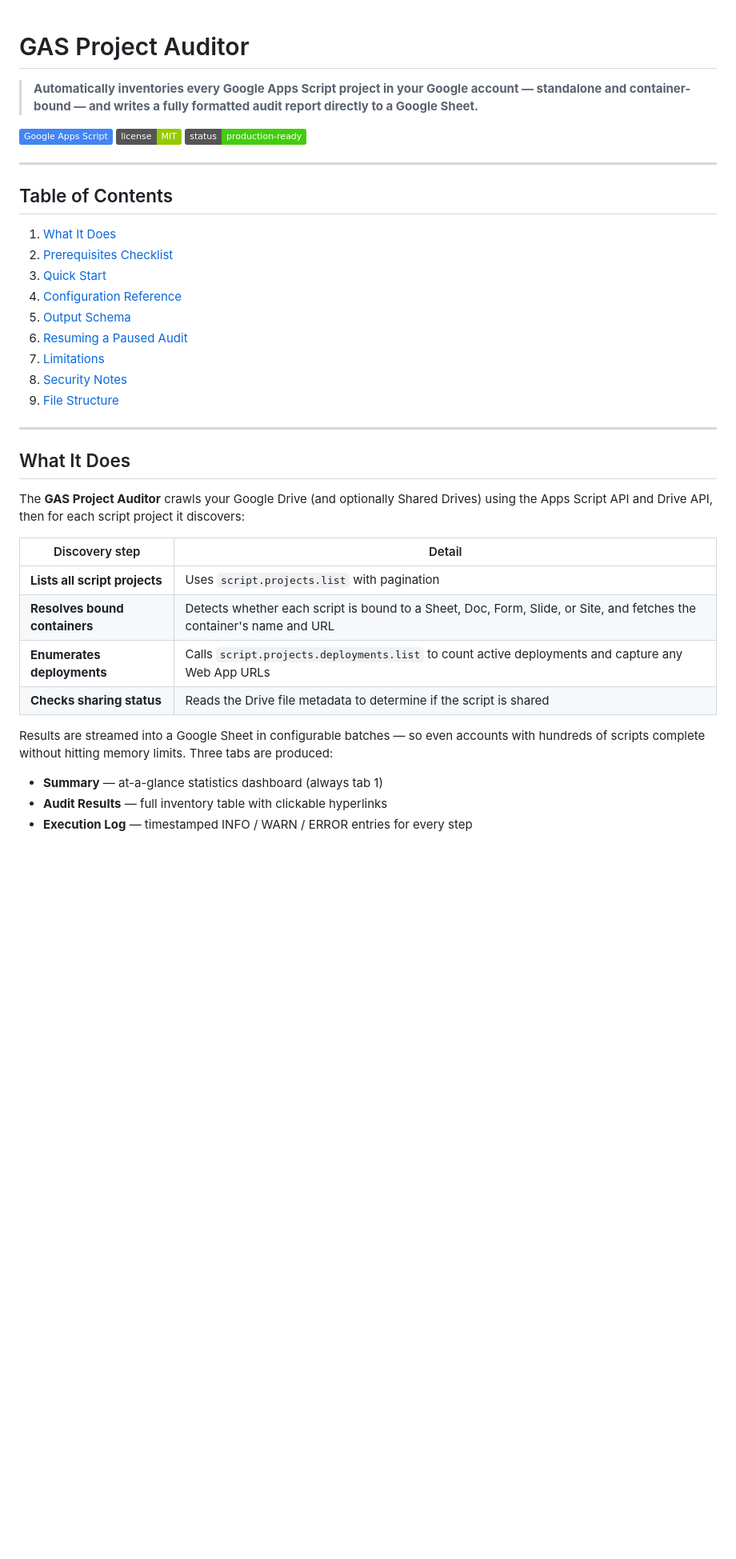
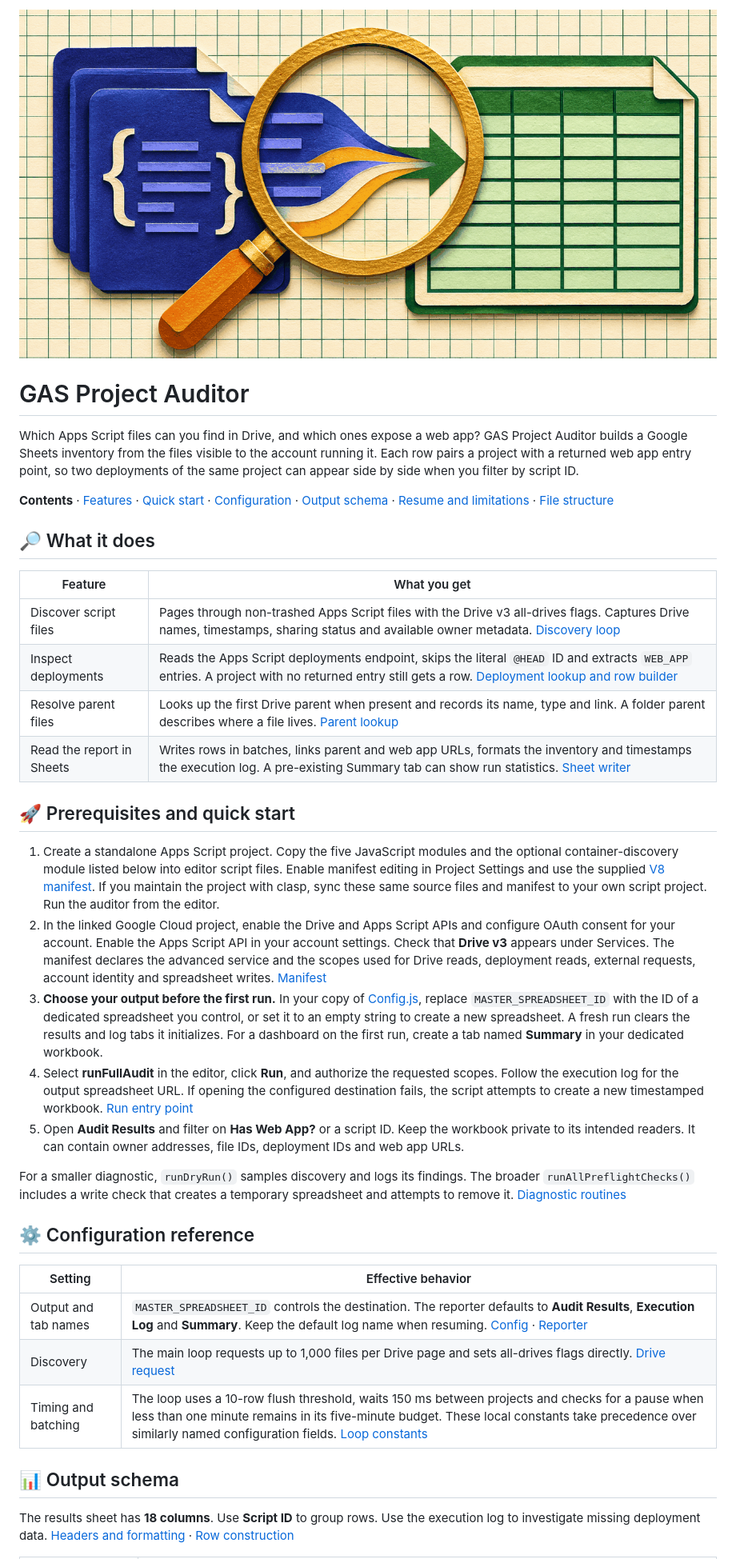
Before and after one commit to traikdude/gas-project-auditor, a Markdown page: README.md, the part around one of its changes. Shown at 80% size. Drawn GitHub-style; pictures changed too: assets/banner/banner.png (added); badges without logos; blank space fills up the shorter version.

```diff
--- a/README.md
+++ b/README.md
@@ -1,41 +1,43 @@
+![Script files pass under a brass magnifying glass into a green spreadsheet ledger.](assets/banner/banner.png)
+
 # GAS Project Auditor
 
-> **Automatically inventories every Google Apps Script project in your Google account — standalone and container-bound — and writes a fully formatted audit report directly to a Google Sheet.**
+Which Apps Script files can you find in Drive, and which ones expose a web app? GAS Project Auditor builds a Google Sheets inventory from the files visible to the account running it. Each row pairs a project with a returned web app entry point, so two deployments of the same project can appear side by side when you filter by script ID.
 
-![Apps Script](https://img.shields.io/badge/Google%20Apps%20Script-4285F4?logo=google&logoColor=white)
-![License](https://img.shields.io/badge/license-MIT-green)
-![Status](https://img.shields.io/badge/status-production--ready-brightgreen)
+**Contents** · [Features](#features) · [Quick start](#quick-start) · [Configuration](#configuration) · [Output schema](#output-schema) · [Resume and limitations](#resume-and-limitations) · [File structure](#file-structure)
 
----
+<a id="features"></a>
+## 🔎 What it does
 
-## Table of Contents
+| Feature | What you get |
+|---|---|
+| Discover script files | Pages through non-trashed Apps Script files with the Drive v3 all-drives flags. Captures Drive names, timestamps, sharing status and available owner metadata. [Discovery loop](Code.js) |
+| Inspect deployments | Reads the Apps Script deployments endpoint, skips the literal `@HEAD` ID and extracts `WEB_APP` entries. A project with no returned entry still gets a row. [Deployment lookup and row builder](Code.js) |
+| Resolve parent files | Looks up the first Drive parent when present and records its name, type and link. A folder parent describes where a file lives. [Parent lookup](Code.js) |
+| Read the report in Sheets | Writes rows in batches, links parent and web app URLs, formats the inventory and timestamps the execution log. A pre-existing Summary tab can show run statistics. [Sheet writer](Reporter.js) |
 
-1. [What It Does](#what-it-does)
-2. [Prerequisites Checklist](#prerequisites-checklist)
-3. [Quick Start](#quick-start)
-4. [Configuration Reference](#configuration-reference)
-5. [Output Schema](#output-schema)
-6. [Resuming a Paused Audit](#resuming-a-paused-audit)
-7. [Limitations](#limitations)
-8. [Security Notes](#security-notes)
-9. [File Structure](#file-structure)
+<a id="quick-start"></a>
+## 🚀 Prerequisites and quick start
 
----
+1. Create a standalone Apps Script project. Copy the five JavaScript modules and the optional container-discovery module listed below into editor script files. Enable manifest editing in Project Settings and use the supplied [V8 manifest](appsscript.json). If you maintain the project with clasp, sync these same source files and manifest to your own script project. Run the auditor from the editor.
+2. In the linked Google Cloud project, enable the Drive and Apps Script APIs and configure OAuth consent for your account. Enable the Apps Script API in your account settings. Check that **Drive v3** appears under Services. The manifest declares the advanced service and the scopes used for Drive reads, deployment reads, external requests, account identity and spreadsheet writes. [Manifest](appsscript.json)
+3. **Choose your output before the first run.** In your copy of [Config.js](Config.js), replace `MASTER_SPREADSHEET_ID` with the ID of a dedicated spreadsheet you control, or set it to an empty string to create a new spreadsheet. A fresh run clears the results and log tabs it initializes. For a dashboard on the first run, create a tab named **Summary** in your dedicated workbook.
+4. Select **runFullAudit** in the editor, click **Run**, and authorize the requested scopes. Follow the execution log for the output spreadsheet URL. If opening the configured destination fails, the script attempts to create a new timestamped workbook. [Run entry point](Code.js)
+5. Open **Audit Results** and filter on **Has Web App?** or a script ID. Keep the workbook private to its intended readers. It can contain owner addresses, file IDs, deployment IDs and web app URLs.
 
-## What It Does
+For a smaller diagnostic, `runDryRun()` samples discovery and logs its findings. The broader `runAllPreflightChecks()` includes a write check that creates a temporary spreadsheet and attempts to remove it. [Diagnostic routines](Tests.js)
 
-The **GAS Project Auditor** crawls your Google Drive (and optionally Shared Drives) using the Apps Script API and Drive API, then for each script project it discovers:
+<a id="configuration"></a>
+## ⚙️ Configuration reference
 
-| Discovery step | Detail |
+| Setting | Effective behavior |
 |---|---|
-| **Lists all script projects** | Uses `script.projects.list` with pagination |
-| **Resolves bound containers** | Detects whether each script is bound to a Sheet, Doc, Form, Slide, or Site, and fetches the container's name and URL |
-| **Enumerates deployments** | Calls `script.projects.deployments.list` to count active deployments and capture any Web App URLs |
-| **Checks sharing status** | Reads the Drive file metadata to determine if the script is shared |
+| Output and tab names | `MASTER_SPREADSHEET_ID` controls the destination. The reporter defaults to **Audit Results**, **Execution Log** and **Summary**. Keep the default log name when resuming. [Config](Config.js) · [Reporter](Reporter.js) |
+| Discovery | The main loop requests up to 1,000 files per Drive page and sets all-drives flags directly. [Drive request](Code.js) |
+| Timing and batching | The loop uses a 10-row flush threshold, waits 150 ms between projects and checks for a pause when less than one minute remains in its five-minute budget. These local constants take precedence over similarly named configuration fields. [Loop constants](Code.js) |
 
-Results are streamed into a Google Sheet in configurable batches — so even accounts with hundreds of scripts complete without hitting memory limits. Three tabs are produced:
+<a id="output-schema"></a>
+## 📊 Output schema
 
-- **Summary** — at-a-glance statistics dashboard (always tab 1)
-- **Audit Results** — full inventory table with clickable hyperlinks
-- **Execution Log** — timestamped INFO / WARN / ERROR entries for every step
+The results sheet has **18 columns**. Use **Script ID** to group rows. Use the execution log to investigate missing deployment data. [Headers and formatting](Reporter.js) · [Row construction](Code.js)
 
```
Also changed, not shown: other parts of README.md (+23 -202 lines), assets/banner/BANNER_BRIEF.md (added, +13 -0 lines), assets/banner/social-preview.png (added), 1 other file.
